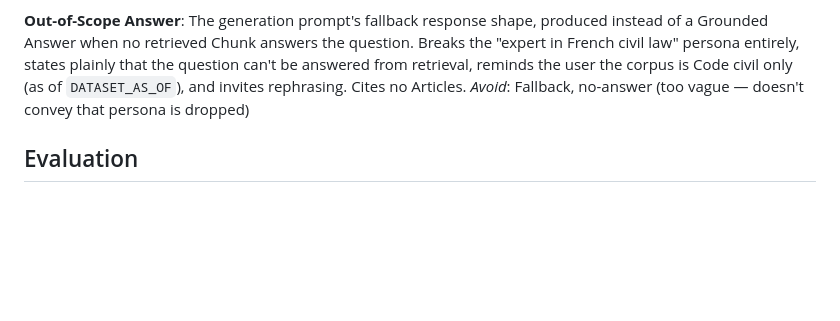
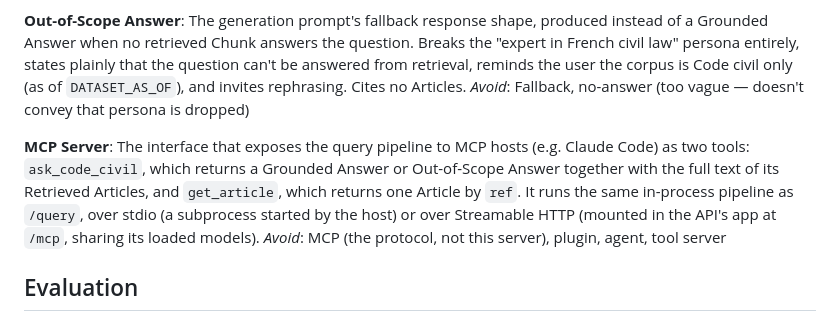
Before and after one commit to victorhaguet/RAG-french-civil-code, a Markdown page: CONTEXT.md, the part around the change. GitHub-like rendering; blank space fills up the shorter version.

```diff
--- a/CONTEXT.md
+++ b/CONTEXT.md
@@ -69,6 +69,14 @@ states plainly that the question can't be answered from retrieval, reminds the u
 is Code civil only (as of `DATASET_AS_OF`), and invites rephrasing. Cites no Articles.
 _Avoid_: Fallback, no-answer (too vague — doesn't convey that persona is dropped)
 
+**MCP Server**:
+The interface that exposes the query pipeline to MCP hosts (e.g. Claude Code) as two tools:
+`ask_code_civil`, which returns a Grounded Answer or Out-of-Scope Answer together with the full
+text of its Retrieved Articles, and `get_article`, which returns one Article by `ref`. It runs the
+same in-process pipeline as `/query`, over stdio (a subprocess started by the host) or over
+Streamable HTTP (mounted in the API's app at `/mcp`, sharing its loaded models).
+_Avoid_: MCP (the protocol, not this server), plugin, agent, tool server
+
 ## Evaluation
 
 **Golden Question**:
```
Also changed, not shown: README.md (+67 -0 lines), docs/adr/0003-mcp-server-in-process-with-full-articles.md (added, +38 -0 lines).
